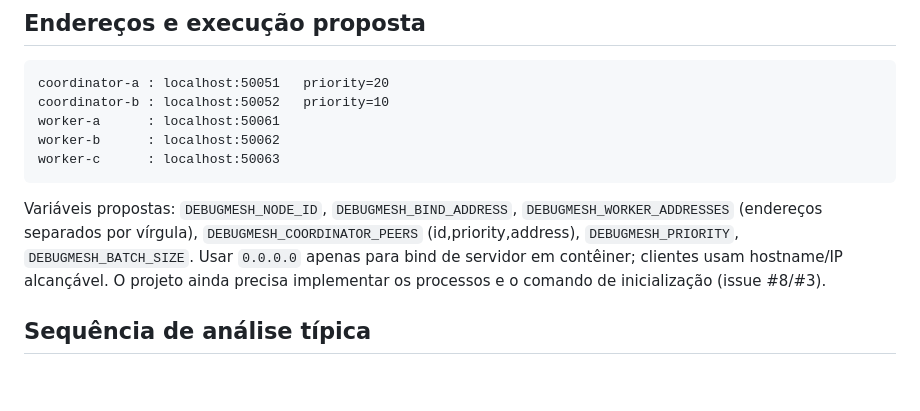
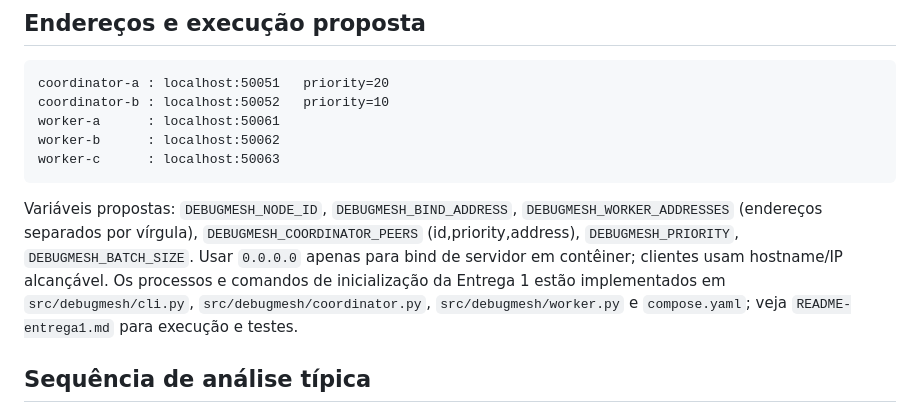
Before and after one commit to GhrCastro/TP01-Computacao-Distribuida, a Markdown page: docs/architecture-entrega1.md, the part around the change. Rendered like a GitHub page; blank space fills up the shorter version.

Commit message:
docs(entrega1): corrigir referencia desatualizada da arquitetura

````diff
--- a/docs/architecture-entrega1.md
+++ b/docs/architecture-entrega1.md
@@ -39,7 +39,7 @@ worker-a      : localhost:50061
 worker-b      : localhost:50062
 worker-c      : localhost:50063
 ```
-Variáveis propostas: `DEBUGMESH_NODE_ID`, `DEBUGMESH_BIND_ADDRESS`, `DEBUGMESH_WORKER_ADDRESSES` (endereços separados por vírgula), `DEBUGMESH_COORDINATOR_PEERS` (id,priority,address), `DEBUGMESH_PRIORITY`, `DEBUGMESH_BATCH_SIZE`. Usar `0.0.0.0` apenas para bind de servidor em contêiner; clientes usam hostname/IP alcançável. O projeto ainda precisa implementar os processos e o comando de inicialização (issue #8/#3).
+Variáveis propostas: `DEBUGMESH_NODE_ID`, `DEBUGMESH_BIND_ADDRESS`, `DEBUGMESH_WORKER_ADDRESSES` (endereços separados por vírgula), `DEBUGMESH_COORDINATOR_PEERS` (id,priority,address), `DEBUGMESH_PRIORITY`, `DEBUGMESH_BATCH_SIZE`. Usar `0.0.0.0` apenas para bind de servidor em contêiner; clientes usam hostname/IP alcançável. Os processos e comandos de inicialização da Entrega 1 estão implementados em `src/debugmesh/cli.py`, `src/debugmesh/coordinator.py`, `src/debugmesh/worker.py` e `compose.yaml`; veja `README-entrega1.md` para execução e testes.
 
 ## Sequência de análise típica
 ```mermaid
````
